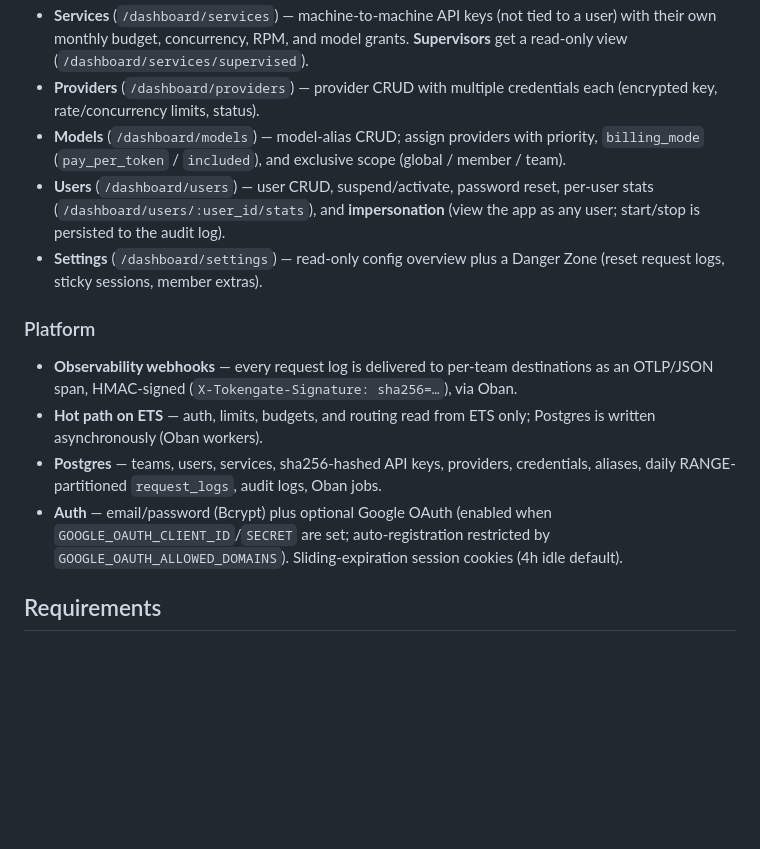
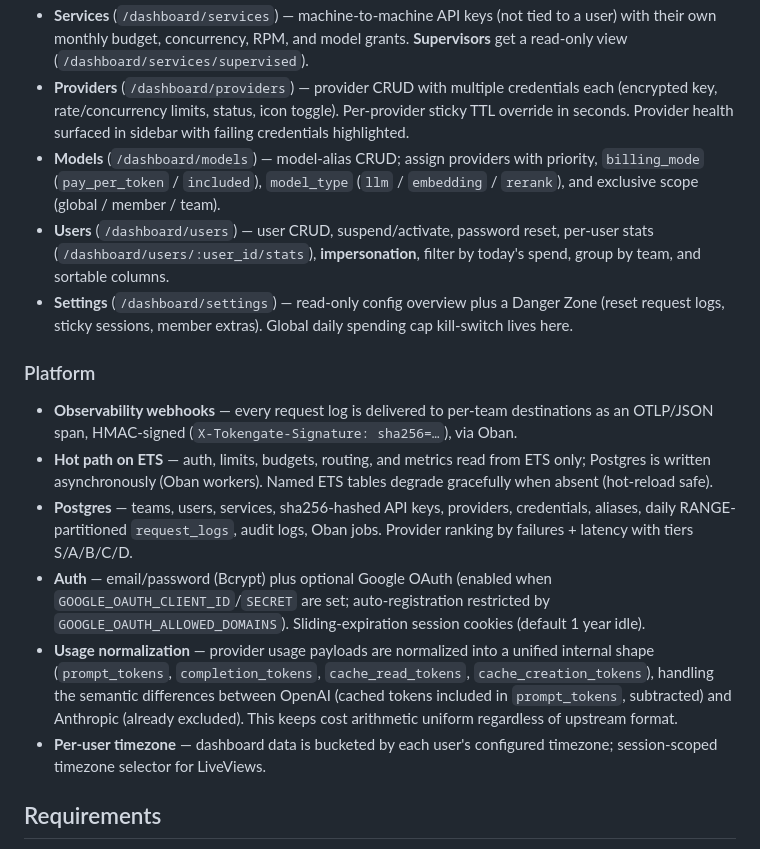
Before and after one commit to alvarolizama/tokengate, a Markdown page: README.md, the part around one of its changes. GitHub-like rendering; blank space fills up the shorter version.

```diff
--- a/README.md
+++ b/README.md
@@ -45,15 +50,17 @@
 - **Services** (`/dashboard/services`) — machine-to-machine API keys (not tied to a user) with their own monthly budget, concurrency, RPM, and model grants. **Supervisors** get a read-only view (`/dashboard/services/supervised`).
-- **Providers** (`/dashboard/providers`) — provider CRUD with multiple credentials each (encrypted key, rate/concurrency limits, status).
-- **Models** (`/dashboard/models`) — model-alias CRUD; assign providers with priority, `billing_mode` (`pay_per_token` / `included`), and exclusive scope (global / member / team).
-- **Users** (`/dashboard/users`) — user CRUD, suspend/activate, password reset, per-user stats (`/dashboard/users/:user_id/stats`), and **impersonation** (view the app as any user; start/stop is persisted to the audit log).
-- **Settings** (`/dashboard/settings`) — read-only config overview plus a Danger Zone (reset request logs, sticky sessions, member extras).
+- **Providers** (`/dashboard/providers`) — provider CRUD with multiple credentials each (encrypted key, rate/concurrency limits, status, icon toggle). Per-provider sticky TTL override in seconds. Provider health surfaced in sidebar with failing credentials highlighted.
+- **Models** (`/dashboard/models`) — model-alias CRUD; assign providers with priority, `billing_mode` (`pay_per_token` / `included`), `model_type` (`llm` / `embedding` / `rerank`), and exclusive scope (global / member / team).
+- **Users** (`/dashboard/users`) — user CRUD, suspend/activate, password reset, per-user stats (`/dashboard/users/:user_id/stats`), **impersonation**, filter by today's spend, group by team, and sortable columns.
+- **Settings** (`/dashboard/settings`) — read-only config overview plus a Danger Zone (reset request logs, sticky sessions, member extras). Global daily spending cap kill-switch lives here.
 
 ### Platform
 
 - **Observability webhooks** — every request log is delivered to per-team destinations as an OTLP/JSON span, HMAC-signed (`X-Tokengate-Signature: sha256=…`), via Oban.
-- **Hot path on ETS** — auth, limits, budgets, and routing read from ETS only; Postgres is written asynchronously (Oban workers).
-- **Postgres** — teams, users, services, sha256-hashed API keys, providers, credentials, aliases, daily RANGE-partitioned `request_logs`, audit logs, Oban jobs.
-- **Auth** — email/password (Bcrypt) plus optional Google OAuth (enabled when `GOOGLE_OAUTH_CLIENT_ID`/`SECRET` are set; auto-registration restricted by `GOOGLE_OAUTH_ALLOWED_DOMAINS`). Sliding-expiration session cookies (4h idle default).
+- **Hot path on ETS** — auth, limits, budgets, routing, and metrics read from ETS only; Postgres is written asynchronously (Oban workers). Named ETS tables degrade gracefully when absent (hot-reload safe).
+- **Postgres** — teams, users, services, sha256-hashed API keys, providers, credentials, aliases, daily RANGE-partitioned `request_logs`, audit logs, Oban jobs. Provider ranking by failures + latency with tiers S/A/B/C/D.
+- **Auth** — email/password (Bcrypt) plus optional Google OAuth (enabled when `GOOGLE_OAUTH_CLIENT_ID`/`SECRET` are set; auto-registration restricted by `GOOGLE_OAUTH_ALLOWED_DOMAINS`). Sliding-expiration session cookies (default 1 year idle).
+- **Usage normalization** — provider usage payloads are normalized into a unified internal shape (`prompt_tokens`, `completion_tokens`, `cache_read_tokens`, `cache_creation_tokens`), handling the semantic differences between OpenAI (cached tokens included in `prompt_tokens`, subtracted) and Anthropic (already excluded). This keeps cost arithmetic uniform regardless of upstream format.
+- **Per-user timezone** — dashboard data is bucketed by each user's configured timezone; session-scoped timezone selector for LiveViews.
 
 ## Requirements
 
```
Also changed, not shown: other parts of README.md (+14 -9 lines).
